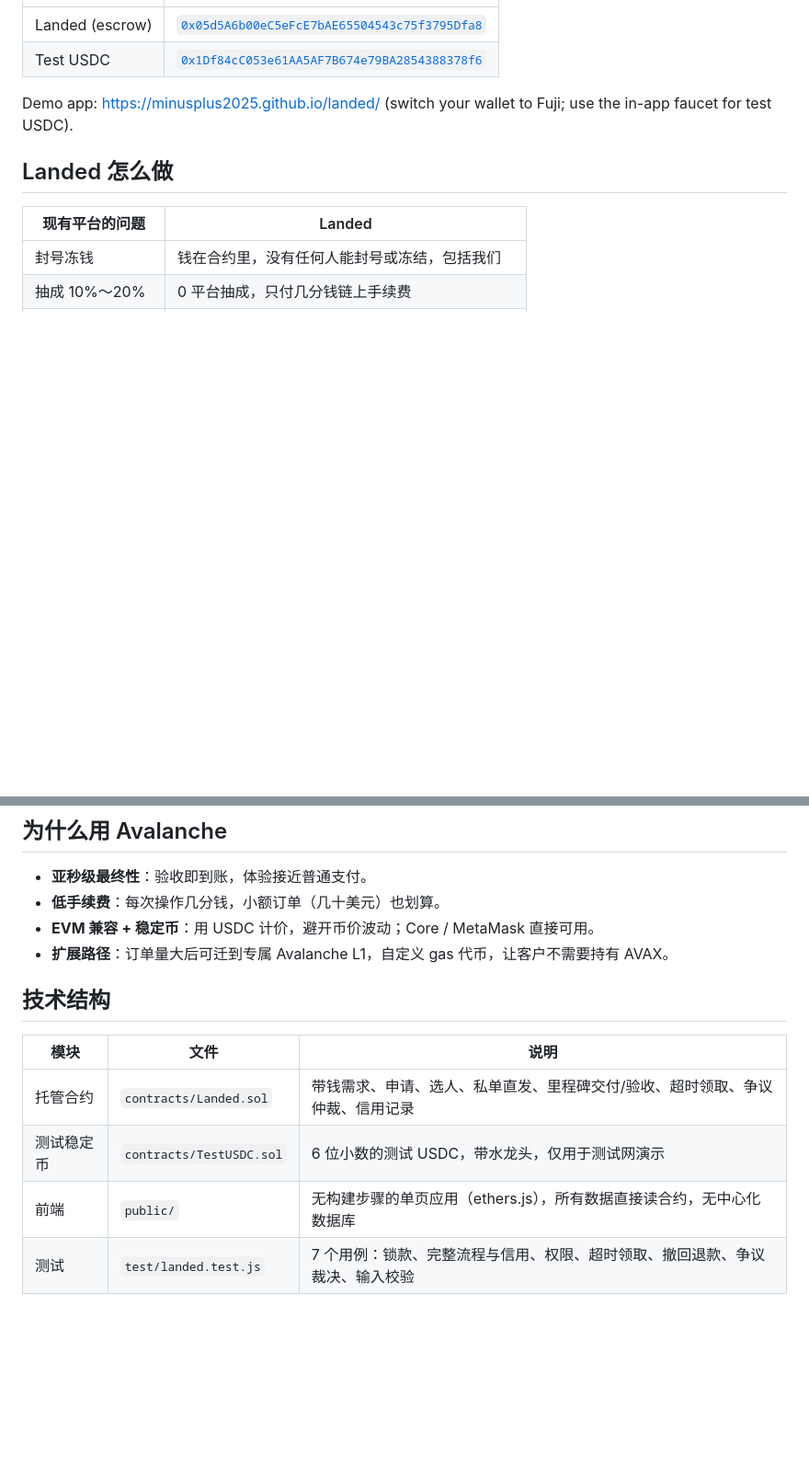
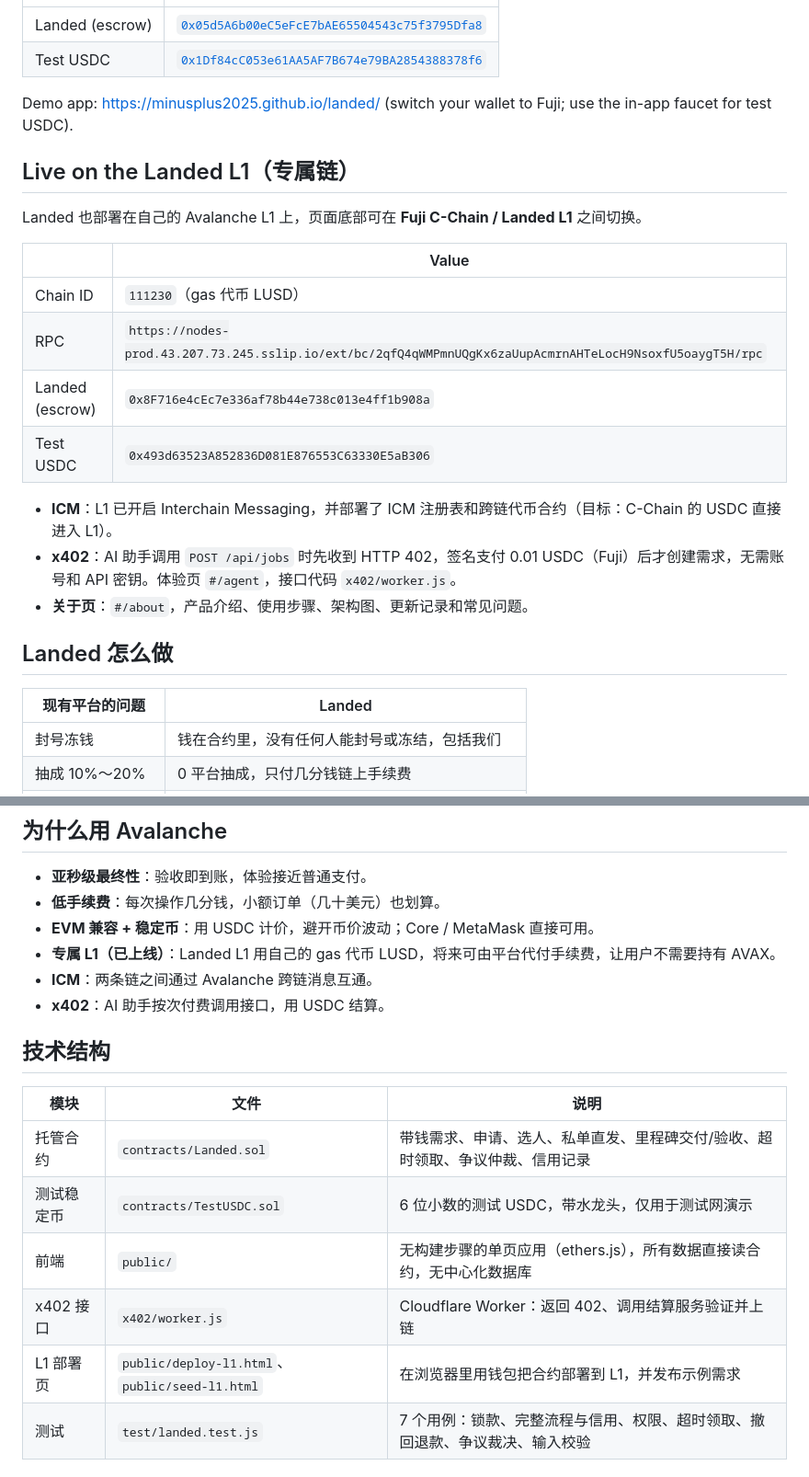
Before and after one commit to MinusPlus2025/landed, a Markdown page: README.md, 2 parts joined by grey strips. Shown at 92% size. GitHub-like rendering; blank space fills up the shorter version.

Commit message:
README: Landed L1 addresses, ICM, x402, About page

```diff
--- a/README.md
+++ b/README.md
@@ -66,6 +66,21 @@
 
 Demo app: https://minusplus2025.github.io/landed/ (switch your wallet to Fuji; use the in-app faucet for test USDC).
 
+## Live on the Landed L1（专属链）
+
+Landed 也部署在自己的 Avalanche L1 上，页面底部可在 **Fuji C-Chain / Landed L1** 之间切换。
+
+| | Value |
+|---|---|
+| Chain ID | `111230`（gas 代币 LUSD） |
+| RPC | `https://nodes-prod.43.207.73.245.sslip.io/ext/bc/2qfQ4qWMPmnUQgKx6zaUupAcmrnAHTeLocH9NsoxfU5oaygT5H/rpc` |
+| Landed (escrow) | `0x8F716e4cEc7e336af78b44e738c013e4ff1b908a` |
+| Test USDC | `0x493d63523A852836D081E876553C63330E5aB306` |
+
+- **ICM**：L1 已开启 Interchain Messaging，并部署了 ICM 注册表和跨链代币合约（目标：C-Chain 的 USDC 直接进入 L1）。
+- **x402**：AI 助手调用 `POST /api/jobs` 时先收到 HTTP 402，签名支付 0.01 USDC（Fuji）后才创建需求，无需账号和 API 密钥。体验页 `#/agent`，接口代码 `x402/worker.js`。
+- **关于页**：`#/about`，产品介绍、使用步骤、架构图、更新记录和常见问题。
+
 ## Landed 怎么做
 
 | 现有平台的问题 | Landed |
@@ -102,7 +117,9 @@ Demo app: https://minusplus2025.github.io/landed/ (switch your wallet to Fuji; u
 - **亚秒级最终性**：验收即到账，体验接近普通支付。
 - **低手续费**：每次操作几分钱，小额订单（几十美元）也划算。
 - **EVM 兼容 + 稳定币**：用 USDC 计价，避开币价波动；Core / MetaMask 直接可用。
-- **扩展路径**：订单量大后可迁到专属 Avalanche L1，自定义 gas 代币，让客户不需要持有 AVAX。
+- **专属 L1（已上线）**：Landed L1 用自己的 gas 代币 LUSD，将来可由平台代付手续费，让用户不需要持有 AVAX。
+- **ICM**：两条链之间通过 Avalanche 跨链消息互通。
+- **x402**：AI 助手按次付费调用接口，用 USDC 结算。
 
 ## 技术结构
 
@@ -111,6 +128,8 @@ Demo app: https://minusplus2025.github.io/landed/ (switch your wallet to Fuji; u
 | 托管合约 | `contracts/Landed.sol` | 带钱需求、申请、选人、私单直发、里程碑交付/验收、超时领取、争议仲裁、信用记录 |
 | 测试稳定币 | `contracts/TestUSDC.sol` | 6 位小数的测试 USDC，带水龙头，仅用于测试网演示 |
 | 前端 | `public/` | 无构建步骤的单页应用（ethers.js），所有数据直接读合约，无中心化数据库 |
+| x402 接口 | `x402/worker.js` | Cloudflare Worker：返回 402、调用结算服务验证并上链 |
+| L1 部署页 | `public/deploy-l1.html`、`public/seed-l1.html` | 在浏览器里用钱包把合约部署到 L1，并发布示例需求 |
 | 测试 | `test/landed.test.js` | 7 个用例：锁款、完整流程与信用、权限、超时领取、撤回退款、争议裁决、输入校验 |
 
 ## 快速开始
```
